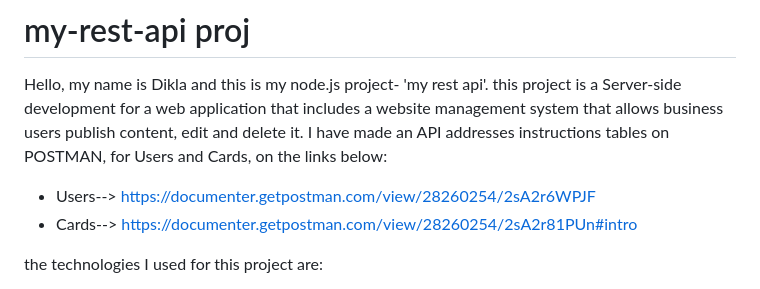
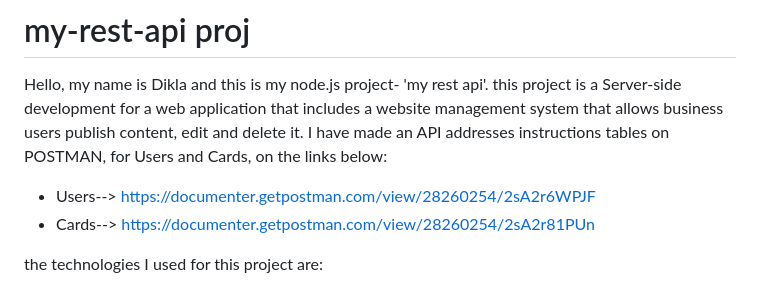
Before and after one commit to diklagit/my-rest-api, a Markdown page: README.md, the part around the change. Drawn GitHub-style.

```diff
--- a/README.md
+++ b/README.md
@@ -4,7 +4,7 @@ this project is a Server-side development for a web application that includes a
 publish content, edit and delete it.
 I have made an API addresses instructions tables on POSTMAN, for Users and Cards, on the links below:
 - Users--> https://documenter.getpostman.com/view/28260254/2sA2r6WPJF
-- Cards--> https://documenter.getpostman.com/view/28260254/2sA2r81PUn#intro
+- Cards--> https://documenter.getpostman.com/view/28260254/2sA2r81PUn
 
 the technologies I used for this project are:
 - node j.s
```
